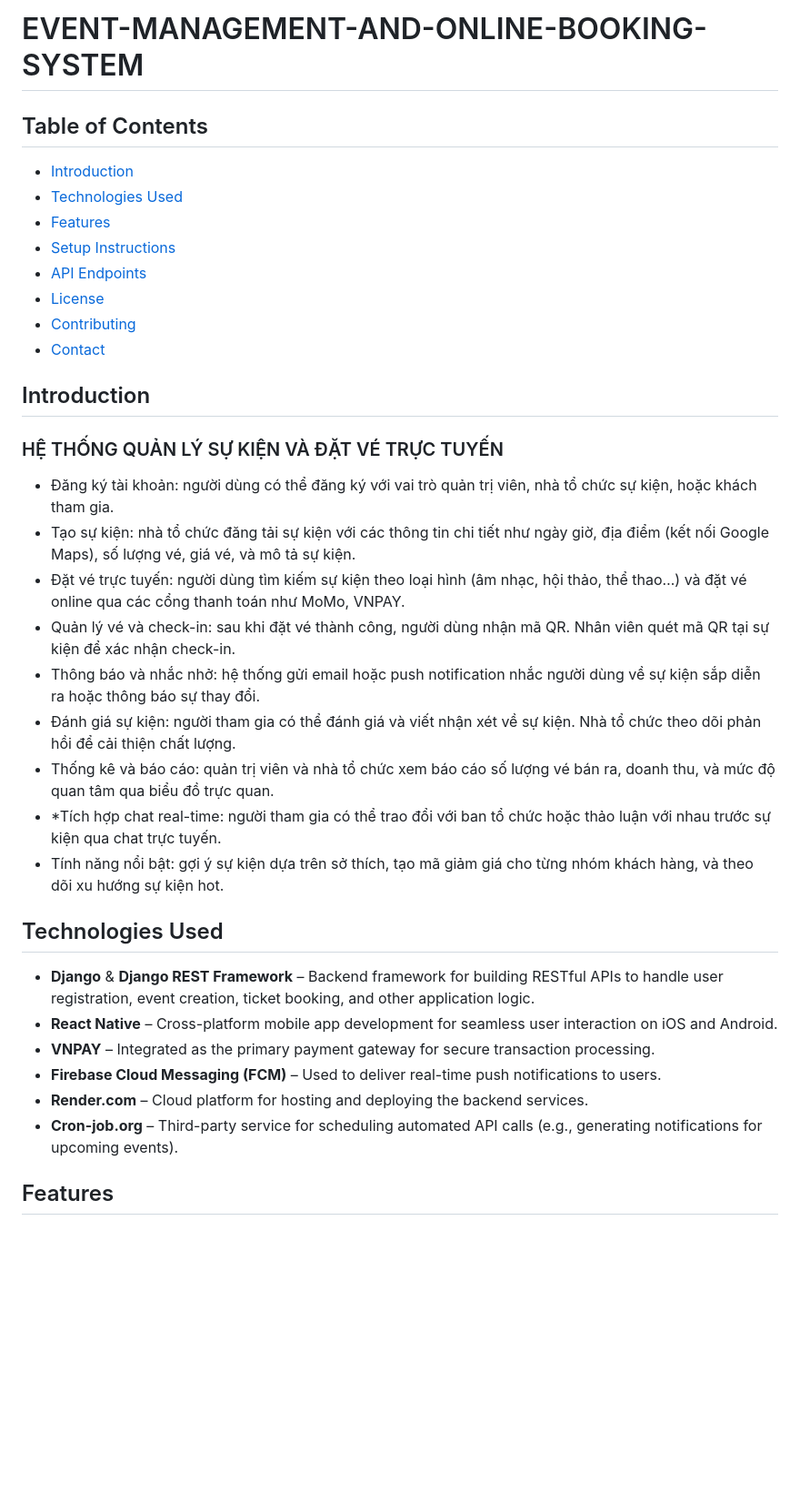
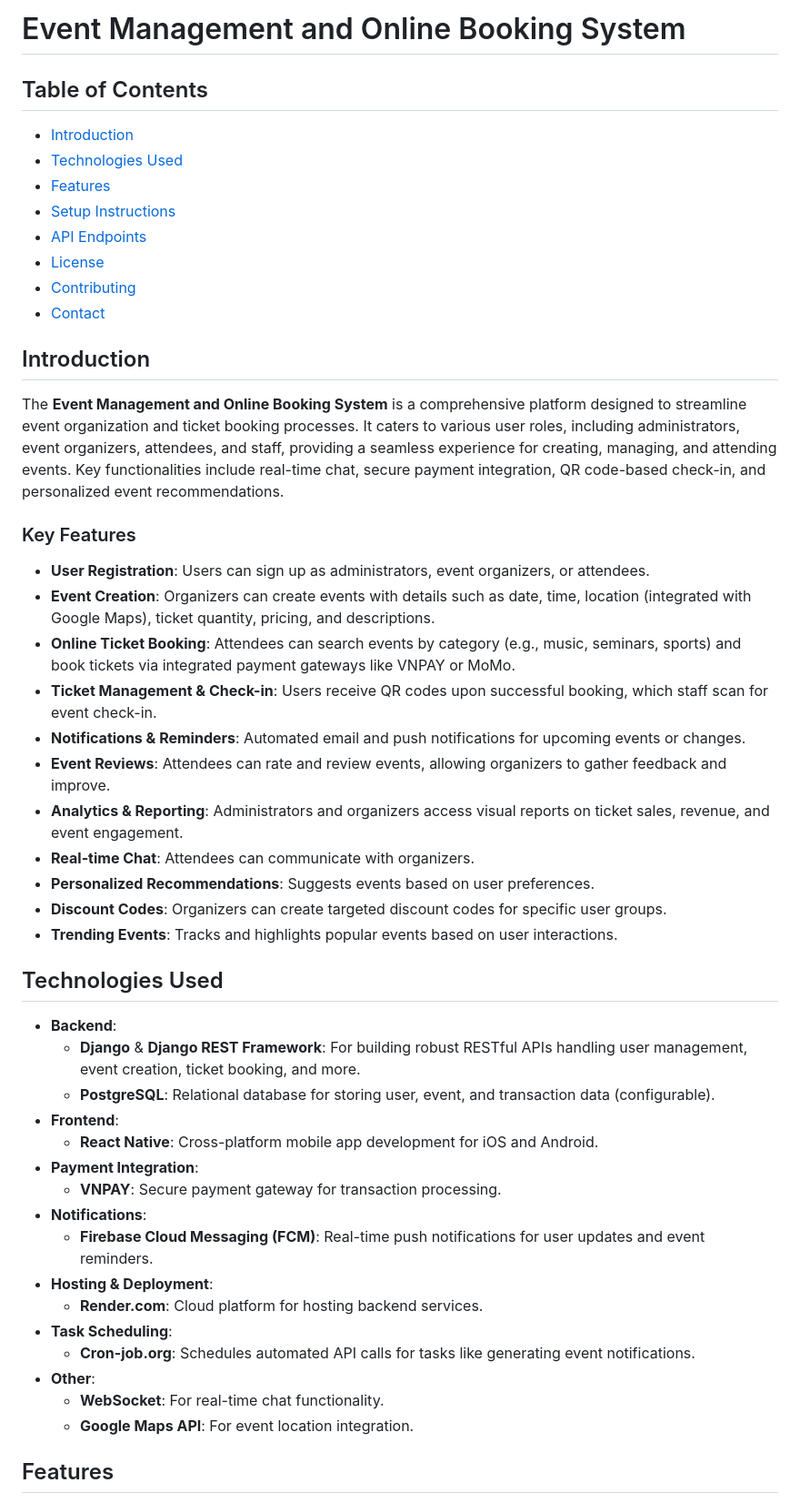
Before and after one commit to NamNguyen1909/EVENT-MANAGEMENT-AND-ONLINE-BOOKING-SYSTEM, a Markdown page: README.md, the part around one of its changes. Shown at 91% size. Drawn GitHub-style; blank space fills up the shorter version.

```diff
--- a/README.md
+++ b/README.md
@@ -1,4 +1,4 @@
-# EVENT-MANAGEMENT-AND-ONLINE-BOOKING-SYSTEM
+# Event Management and Online Booking System
 
 ## Table of Contents
 - [Introduction](#introduction)
@@ -9,32 +9,39 @@
 - [License](#license)
 - [Contributing](#contributing)
 - [Contact](#contact)
+
 ## Introduction
-### HỆ THỐNG QUẢN LÝ SỰ KIỆN VÀ ĐẶT VÉ TRỰC TUYẾN
-- Đăng ký tài khoản: người dùng có thể đăng ký với vai trò quản trị viên, nhà tổ chức sự
-kiện, hoặc khách tham gia.
-- Tạo sự kiện: nhà tổ chức đăng tải sự kiện với các thông tin chi tiết như ngày giờ, địa
-điểm (kết nối Google Maps), số lượng vé, giá vé, và mô tả sự kiện.
-- Đặt vé trực tuyến: người dùng tìm kiếm sự kiện theo loại hình (âm nhạc, hội thảo, thể
-thao…) và đặt vé online qua các cổng thanh toán như MoMo, VNPAY.
-- Quản lý vé và check-in: sau khi đặt vé thành công, người dùng nhận mã QR. Nhân viên
-quét mã QR tại sự kiện để xác nhận check-in.
-- Thông báo và nhắc nhở: hệ thống gửi email hoặc push notification nhắc người dùng về
-sự kiện sắp diễn ra hoặc thông báo sự thay đổi.
-- Đánh giá sự kiện: người tham gia có thể đánh giá và viết nhận xét về sự kiện. Nhà tổ
-chức theo dõi phản hồi để cải thiện chất lượng.
-- Thống kê và báo cáo: quản trị viên và nhà tổ chức xem báo cáo số lượng vé bán ra,
-doanh thu, và mức độ quan tâm qua biểu đồ trực quan.
-- *Tích hợp chat real-time: người tham gia có thể trao đổi với ban tổ chức hoặc thảo luận
-với nhau trước sự kiện qua chat trực tuyến.
-- Tính năng nổi bật: gợi ý sự kiện dựa trên sở thích, tạo mã giảm giá cho từng nhóm
-khách hàng, và theo dõi xu hướng sự kiện hot.
+The **Event Management and Online Booking System** is a comprehensive platform designed to streamline event organization and ticket booking processes. It caters to various user roles, including administrators, event organizers, attendees, and staff, providing a seamless experience for creating, managing, and attending events. Key functionalities include real-time chat, secure payment integration, QR code-based check-in, and personalized event recommendations.
+
+### Key Features
+- **User Registration**: Users can sign up as administrators, event organizers, or attendees.
+- **Event Creation**: Organizers can create events with details such as date, time, location (integrated with Google Maps), ticket quantity, pricing, and descriptions.
+- **Online Ticket Booking**: Attendees can search events by category (e.g., music, seminars, sports) and book tickets via integrated payment gateways like VNPAY or MoMo.
+- **Ticket Management & Check-in**: Users receive QR codes upon successful booking, which staff scan for event check-in.
+- **Notifications & Reminders**: Automated email and push notifications for upcoming events or changes.
+- **Event Reviews**: Attendees can rate and review events, allowing organizers to gather feedback and improve.
+- **Analytics & Reporting**: Administrators and organizers access visual reports on ticket sales, revenue, and event engagement.
+- **Real-time Chat**: Attendees can communicate with organizers.
+- **Personalized Recommendations**: Suggests events based on user preferences.
+- **Discount Codes**: Organizers can create targeted discount codes for specific user groups.
+- **Trending Events**: Tracks and highlights popular events based on user interactions.
+
 ## Technologies Used
-- **Django** & **Django REST Framework** – Backend framework for building RESTful APIs to handle user registration, event creation, ticket booking, and other application logic.
-- **React Native** – Cross-platform mobile app development for seamless user interaction on iOS and Android.
-- **VNPAY** – Integrated as the primary payment gateway for secure transaction processing.
-- **Firebase Cloud Messaging (FCM)** – Used to deliver real-time push notifications to users.
-- **Render.com** – Cloud platform for hosting and deploying the backend services.
-- **Cron-job.org** – Third-party service for scheduling automated API calls (e.g., generating notifications for upcoming events).
+- **Backend**:
+  - **Django** & **Django REST Framework**: For building robust RESTful APIs handling user management, event creation, ticket booking, and more.
+  - **PostgreSQL**: Relational database for storing user, event, and transaction data (configurable).
+- **Frontend**:
+  - **React Native**: Cross-platform mobile app development for iOS and Android.
+- **Payment Integration**:
+  - **VNPAY**: Secure payment gateway for transaction processing.
+- **Notifications**:
+  - **Firebase Cloud Messaging (FCM)**: Real-time push notifications for user updates and event reminders.
+- **Hosting & Deployment**:
+  - **Render.com**: Cloud platform for hosting backend services.
+- **Task Scheduling**:
+  - **Cron-job.org**: Schedules automated API calls for tasks like generating event notifications.
+- **Other**:
+  - **WebSocket**: For real-time chat functionality.
+  - **Google Maps API**: For event location integration.
 
 ## Features
```
Also changed, not shown: other parts of README.md (+193 -77 lines).
